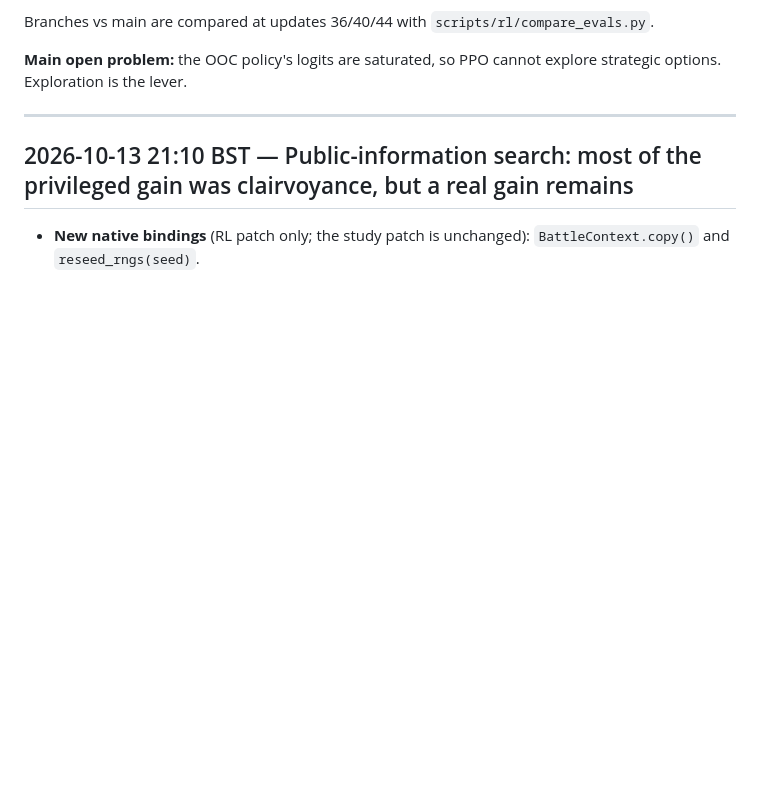
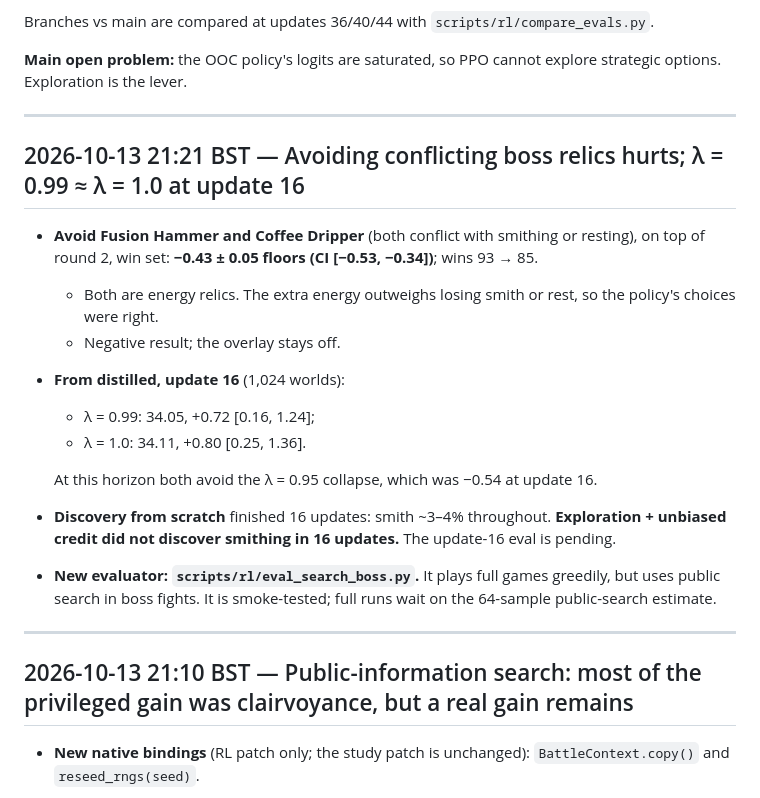
Before and after one commit to SidBaines/sts-ai, a Markdown page: docs/rl_progress_log.md, the part around the change. GitHub-like rendering; blank space fills up the shorter version.

Commit message:
docs: relic avoidance negative; lambda 0.99 vs 1 at 16

```diff
--- a/docs/rl_progress_log.md
+++ b/docs/rl_progress_log.md
@@ -100,6 +100,29 @@ Branches vs main are compared at updates 36/40/44 with
 
 **Main open problem:** the OOC policy's logits are saturated, so PPO cannot
 explore strategic options. Exploration is the lever.
+
+---
+
+## 2026-10-13 21:21 BST — Avoiding conflicting boss relics hurts; λ = 0.99 ≈ λ = 1.0 at update 16
+
+- **Avoid Fusion Hammer and Coffee Dripper** (both conflict with smithing or
+  resting), on top of round 2, win set: **−0.43 ± 0.05 floors (CI [−0.53,
+  −0.34])**; wins 93 → 85.
+  - Both are energy relics. The extra energy outweighs losing smith or rest,
+    so the policy's choices were right.
+  - Negative result; the overlay stays off.
+- **From distilled, update 16** (1,024 worlds):
+  - λ = 0.99: 34.05, +0.72 [0.16, 1.24];
+  - λ = 1.0: 34.11, +0.80 [0.25, 1.36].
+
+  At this horizon both avoid the λ = 0.95 collapse, which was −0.54 at
+  update 16.
+- **Discovery from scratch** finished 16 updates: smith ~3–4% throughout.
+  **Exploration + unbiased credit did not discover smithing in 16 updates.**
+  The update-16 eval is pending.
+- **New evaluator: `scripts/rl/eval_search_boss.py`.** It plays full games
+  greedily, but uses public search in boss fights. It is smoke-tested; full
+  runs wait on the 64-sample public-search estimate.
 
 ---
 
```
